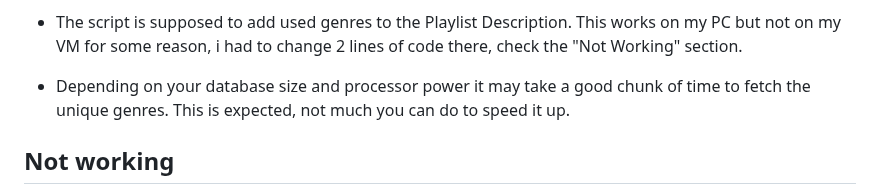
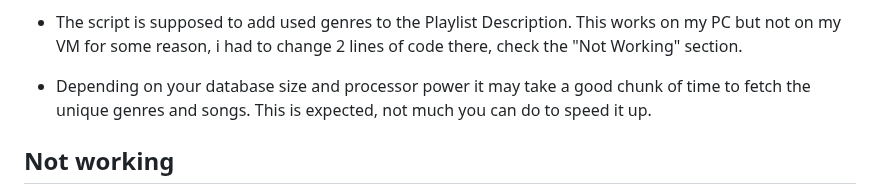
Before and after one commit to U2EZNeko/PPG-Public, a Markdown page: README.md, the part around the change. Rendered like a GitHub page.

```diff
--- a/README.md
+++ b/README.md
@@ -54,7 +54,7 @@ Make sure to remove the "/user/bin/xterm -hold -e" if you do not want your termi
 
 - The script is supposed to add used genres to the Playlist Description. This works on my PC but not on my VM for some reason, i had to change 2 lines of code there, check the "Not Working" section.
 
-- Depending on your database size and processor power it may take a good chunk of time to fetch the unique genres. This is expected, not much you can do to speed it up.
+- Depending on your database size and processor power it may take a good chunk of time to fetch the unique genres and songs. This is expected, not much you can do to speed it up.
 
 ## Not working
 
```
